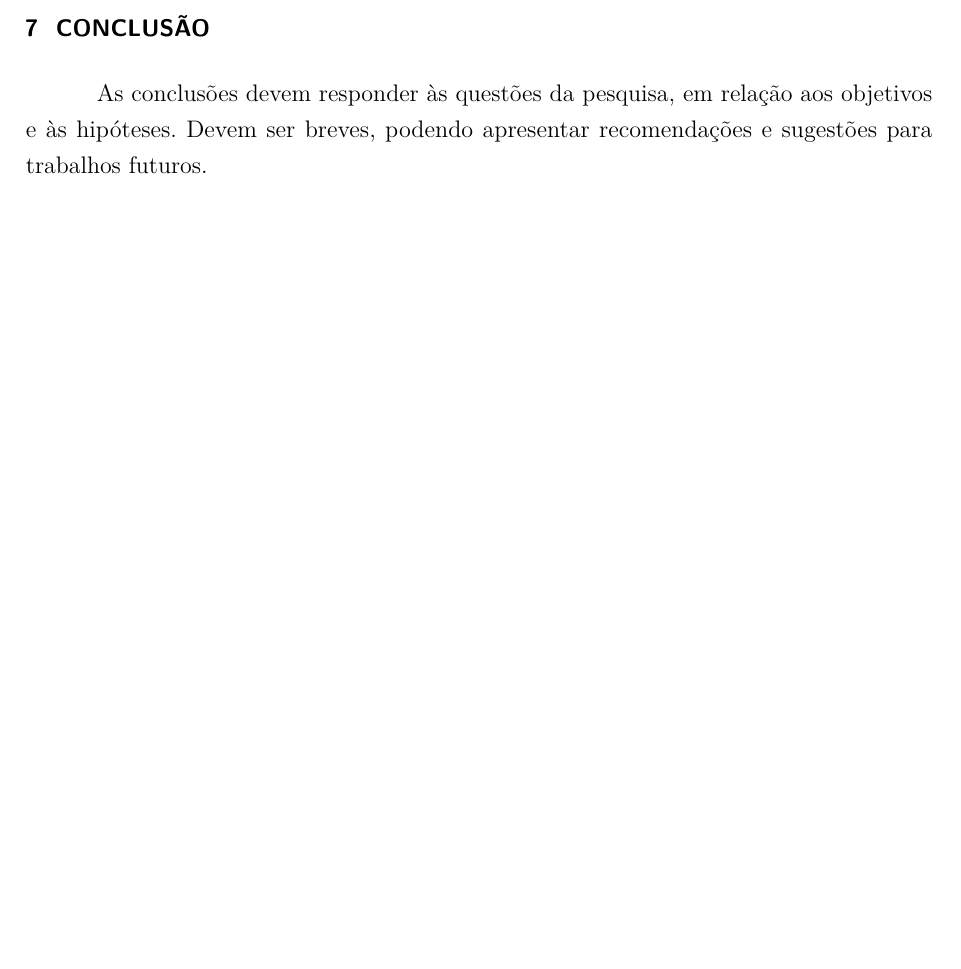
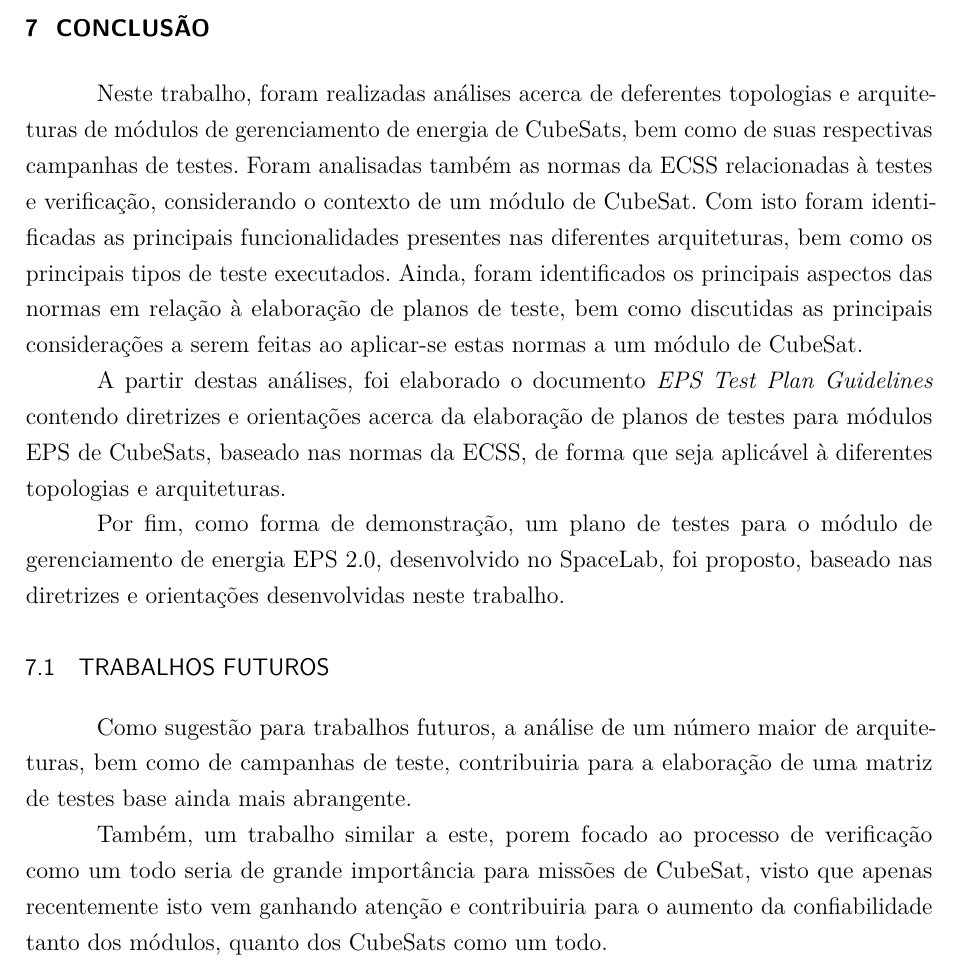
Before and after one commit to ramonborba/TCC-Testes-EPS, a LaTeX thesis (main.tex, which reads chapters/conclusao.tex): part of page 52 of 77, cut so that both start at the same text, the shorter picture padded with empty space. Compiled offline with pdfLaTeX.

Commit message:
chapters: conclusao: added initial version of the conclusion chapter

```diff
--- a/chapters/conclusao.tex
+++ b/chapters/conclusao.tex
@@ -2,4 +2,14 @@
 \chapter{Conclusão}
 % ----------------------------------------------------------
 
-As conclusões devem responder às questões da pesquisa, em relação aos objetivos e às hipóteses. Devem ser breves, podendo apresentar recomendações e sugestões para trabalhos futuros.
+Neste trabalho, foram realizadas análises acerca de deferentes topologias e arquiteturas de módulos de gerenciamento de energia de CubeSats, bem como de suas respectivas campanhas de testes. Foram analisadas também as normas da \gls{ECSS} relacionadas à testes e verificação, considerando o contexto de um módulo de CubeSat. Com isto foram identificadas as principais funcionalidades presentes nas diferentes arquiteturas, bem como os principais tipos de teste executados. Ainda, foram identificados os principais aspectos das normas em relação à elaboração de planos de teste, bem como discutidas as principais considerações a serem feitas ao aplicar-se estas normas a um módulo de CubeSat.
+
+A partir destas análises, foi elaborado o documento \textit{EPS Test Plan Guidelines} contendo diretrizes e orientações acerca da elaboração de planos de testes para módulos \gls{EPS} de CubeSats, baseado nas normas da \gls{ECSS}, de forma que seja aplicável à diferentes topologias e arquiteturas.
+
+Por fim, como forma de demonstração, um plano de testes para o módulo de gerenciamento de energia \gls{EPS2}, desenvolvido no SpaceLab, foi proposto, baseado nas diretrizes e orientações desenvolvidas neste trabalho.
+
+\section{Trabalhos Futuros}
+
+Como sugestão para trabalhos futuros, a análise de um número maior de arquiteturas, bem como de campanhas de teste, contribuiria para a elaboração de uma matriz de testes base ainda mais abrangente.
+
+Também, um trabalho similar a este, porem focado ao processo de verificação como um todo seria de grande importância para missões de CubeSat, visto que apenas recentemente isto vem ganhando atenção e contribuiria para o aumento da confiabilidade tanto dos módulos, quanto dos CubeSats como um todo.
```
